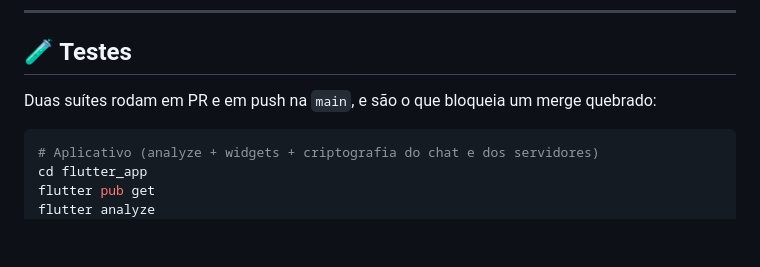
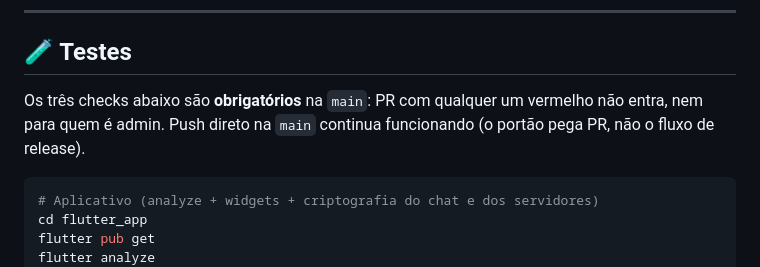
Before and after one commit to Fepssss/papocall, a Markdown page: README.md, the part around the change. GitHub-like rendering; blank space fills up the shorter version.

Commit message:
docs: o CI virou portão obrigatorio na main, e isso muda o que o README promete

````diff
--- a/README.md
+++ b/README.md
@@ -91,7 +91,9 @@ Ou baixar diretamente o instalador oficial:
 
 ## 🧪 Testes
 
-Duas suítes rodam em PR e em push na `main`, e são o que bloqueia um merge quebrado:
+Os três checks abaixo são **obrigatórios** na `main`: PR com qualquer um
+vermelho não entra, nem para quem é admin. Push direto na `main` continua
+funcionando (o portão pega PR, não o fluxo de release).
 
 ```bash
 # Aplicativo (analyze + widgets + criptografia do chat e dos servidores)
````
